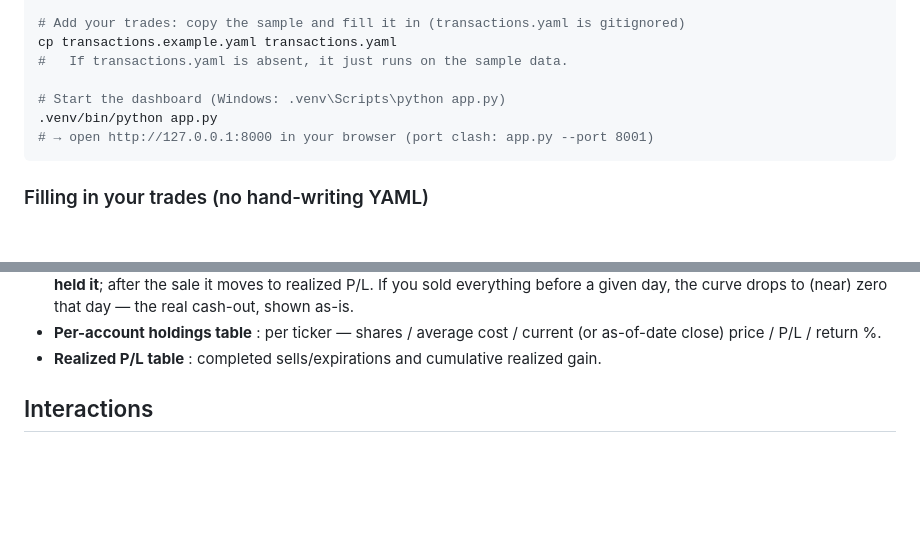
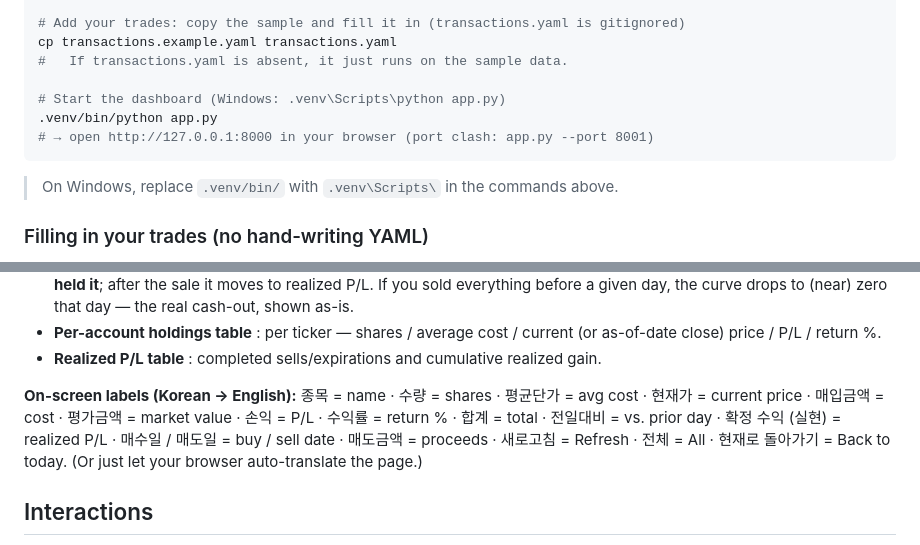
Before and after one commit to beingcognitive/stock_portfolio, a Markdown page: README.md, 2 parts joined by grey strips. Drawn GitHub-style; blank space fills up the shorter version.

````diff
--- a/README.md
+++ b/README.md
@@ -47,6 +47,8 @@ cp transactions.example.yaml transactions.yaml
 # → open http://127.0.0.1:8000 in your browser (port clash: app.py --port 8001)
 ```
 
+> On Windows, replace `.venv/bin/` with `.venv\Scripts\` in the commands above.
+
 ### Filling in your trades (no hand-writing YAML)
 
 You don't have to format `transactions.yaml` by hand. Give your brokerage transaction history
@@ -84,6 +90,12 @@ On-screen labels are Korean; below, the English term comes first with the Korean
 - **Per-account holdings table** : per ticker — shares / average cost / current (or as-of-date close)
   price / P/L / return %.
 - **Realized P/L table** : completed sells/expirations and cumulative realized gain.
+
+**On-screen labels (Korean → English):** 종목 = name · 수량 = shares · 평균단가 = avg cost ·
+현재가 = current price · 매입금액 = cost · 평가금액 = market value · 손익 = P/L · 수익률 = return % ·
+합계 = total · 전일대비 = vs. prior day · 확정 수익 (실현) = realized P/L · 매수일 / 매도일 = buy / sell date ·
+매도금액 = proceeds · 새로고침 = Refresh · 전체 = All · 현재로 돌아가기 = Back to today.
+(Or just let your browser auto-translate the page.)
 
 ## Interactions
 
````
Also changed, not shown: other parts of README.md (+19 -7 lines).
